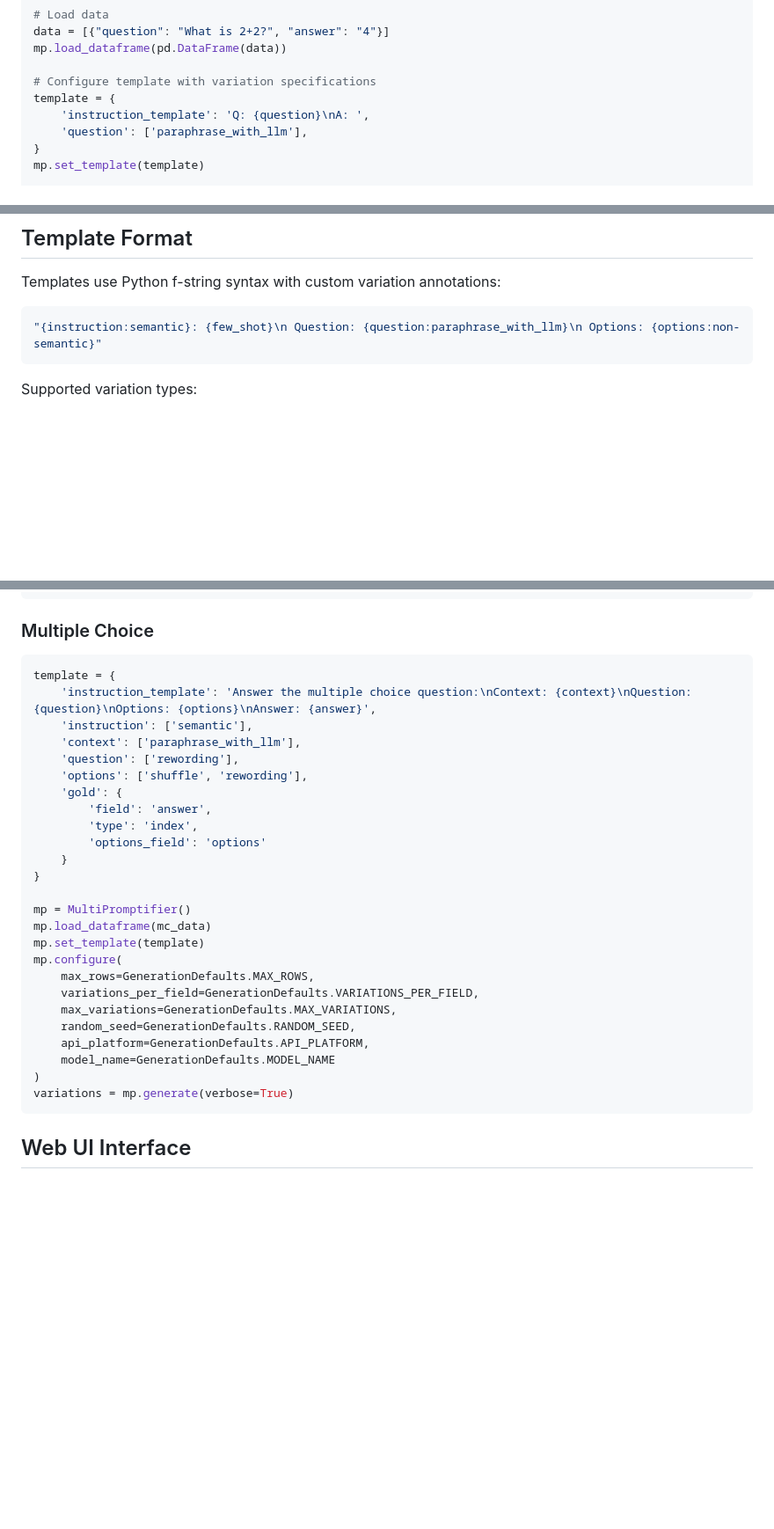
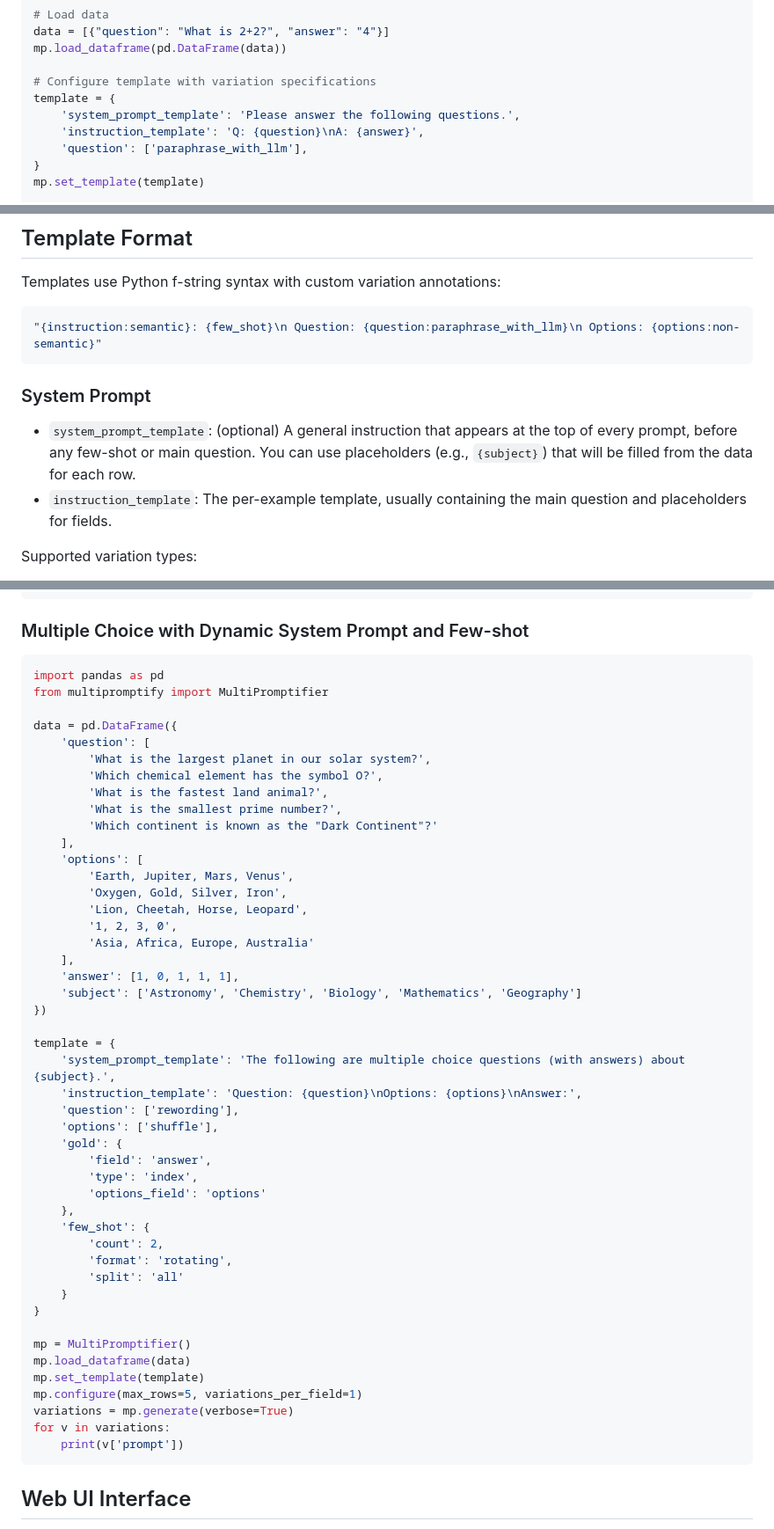
Before and after one commit to eliyahabba/PromptSuite, a Markdown page: README.md, 3 parts joined by grey strips. Shown: that part at 88% size. GitHub-like rendering; blank space fills up the shorter version.

Commit message:
docs: update all examples to use system_prompt_template and new template conventions (README, api-guide)

````diff
--- a/README.md
+++ b/README.md
@@ -87,7 +87,8 @@ mp.load_dataframe(pd.DataFrame(data))
 
 # Configure template with variation specifications
 template = {
-    'instruction_template': 'Q: {question}\nA: ',
+    'system_prompt_template': 'Please answer the following questions.',
+    'instruction_template': 'Q: {question}\nA: {answer}',
     'question': ['paraphrase_with_llm'],
 }
 mp.set_template(template)
@@ -162,6 +163,10 @@ Templates use Python f-string syntax with custom variation annotations:
 ```python
 "{instruction:semantic}: {few_shot}\n Question: {question:paraphrase_with_llm}\n Options: {options:non-semantic}"
 ```
+
+### System Prompt
+- `system_prompt_template`: (optional) A general instruction that appears at the top of every prompt, before any few-shot or main question. You can use placeholders (e.g., `{subject}`) that will be filled from the data for each row.
+- `instruction_template`: The per-example template, usually containing the main question and placeholders for fields.
 
 Supported variation types:
 - `:paraphrase_with_llm` - Paraphrasing variations (LLM-based)
@@ -363,34 +369,55 @@ mp.configure(
 variations = mp.generate(verbose=True)
 ```
 
-### Multiple Choice
+### Multiple Choice with Dynamic System Prompt and Few-shot
 
 ```python
+import pandas as pd
+from multipromptify import MultiPromptifier
+
+data = pd.DataFrame({
+    'question': [
+        'What is the largest planet in our solar system?',
+        'Which chemical element has the symbol O?',
+        'What is the fastest land animal?',
+        'What is the smallest prime number?',
+        'Which continent is known as the "Dark Continent"?'
+    ],
+    'options': [
+        'Earth, Jupiter, Mars, Venus',
+        'Oxygen, Gold, Silver, Iron',
+        'Lion, Cheetah, Horse, Leopard',
+        '1, 2, 3, 0',
+        'Asia, Africa, Europe, Australia'
+    ],
+    'answer': [1, 0, 1, 1, 1],
+    'subject': ['Astronomy', 'Chemistry', 'Biology', 'Mathematics', 'Geography']
+})
+
 template = {
-    'instruction_template': 'Answer the multiple choice question:\nContext: {context}\nQuestion: {question}\nOptions: {options}\nAnswer: {answer}',
-    'instruction': ['semantic'],
-    'context': ['paraphrase_with_llm'],
+    'system_prompt_template': 'The following are multiple choice questions (with answers) about {subject}.',
+    'instruction_template': 'Question: {question}\nOptions: {options}\nAnswer:',
     'question': ['rewording'],
-    'options': ['shuffle', 'rewording'],
+    'options': ['shuffle'],
     'gold': {
         'field': 'answer',
         'type': 'index',
         'options_field': 'options'
+    },
+    'few_shot': {
+        'count': 2,
+        'format': 'rotating',
+        'split': 'all'
     }
 }
 
 mp = MultiPromptifier()
-mp.load_dataframe(mc_data)
+mp.load_dataframe(data)
 mp.set_template(template)
-mp.configure(
-    max_rows=GenerationDefaults.MAX_ROWS,
-    variations_per_field=GenerationDefaults.VARIATIONS_PER_FIELD,
-    max_variations=GenerationDefaults.MAX_VARIATIONS,
-    random_seed=GenerationDefaults.RANDOM_SEED,
-    api_platform=GenerationDefaults.API_PLATFORM,
-    model_name=GenerationDefaults.MODEL_NAME
-)
+mp.configure(max_rows=5, variations_per_field=1)
 variations = mp.generate(verbose=True)
+for v in variations:
+    print(v['prompt'])
 ```
 
 ## Web UI Interface
````
Also changed, not shown: other parts of README.md (+1 -0 lines), docs/api-guide.md (+69 -10 lines).
